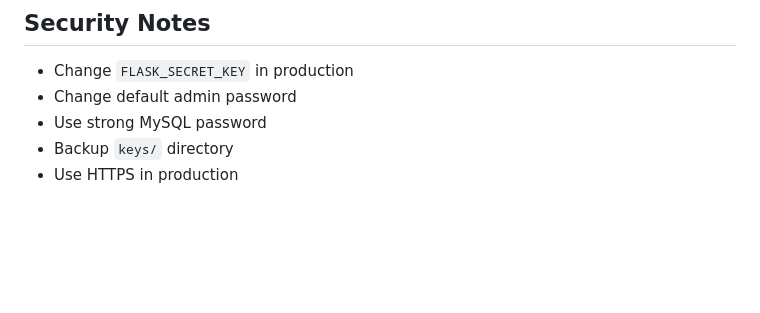
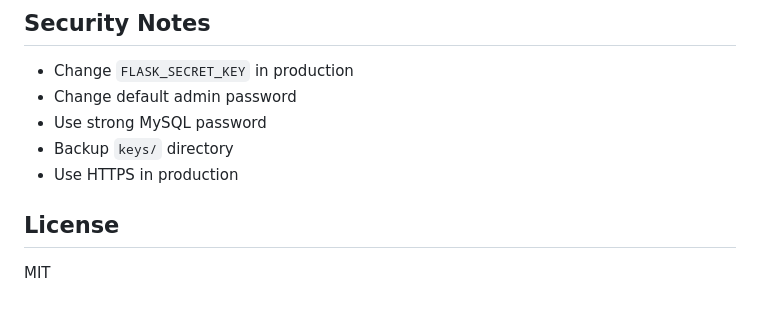
Before and after one commit to harshalmandliya/SecureVault, a Markdown page: README.md, the part around the change. Rendered like a GitHub page; blank space fills up the shorter version.

Commit message:
Add License section with MIT license

```diff
--- a/README.md
+++ b/README.md
@@ -134,3 +134,7 @@ Rotation re-encrypts only DEKs, not file data.
 - Use strong MySQL password
 - Backup `keys/` directory
 - Use HTTPS in production
+
+## License
+
+MIT
```
